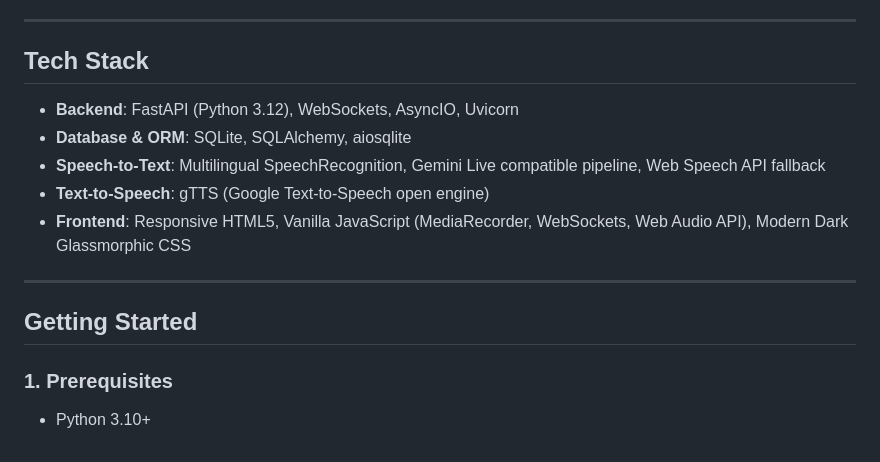
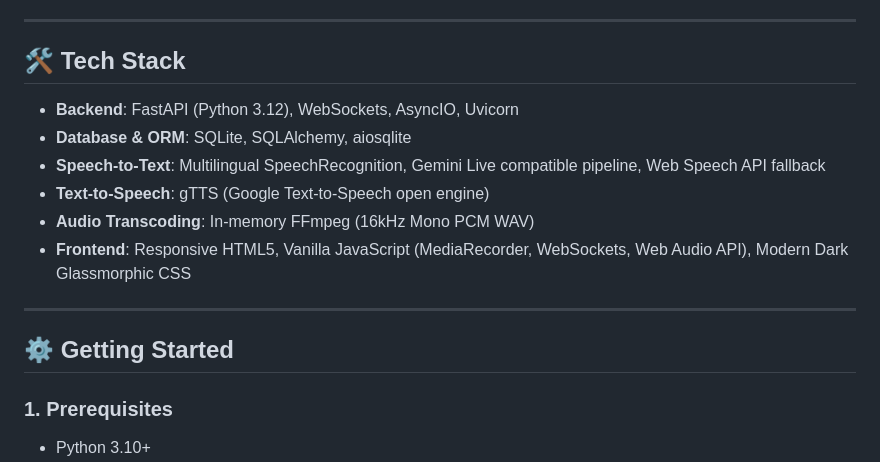
Before and after one commit to anchalgouda40-cmyk/TTS, a Markdown page: README.md, the part around one of its changes. Rendered like a GitHub page.

```diff
--- a/README.md
+++ b/README.md
@@ -23,16 +33,17 @@ An end-to-end web application providing real-time multilingual Speech-to-Text (S
 
 ---
 
-## Tech Stack
+## 🛠️ Tech Stack
 - **Backend**: FastAPI (Python 3.12), WebSockets, AsyncIO, Uvicorn
 - **Database & ORM**: SQLite, SQLAlchemy, aiosqlite
 - **Speech-to-Text**: Multilingual SpeechRecognition, Gemini Live compatible pipeline, Web Speech API fallback
 - **Text-to-Speech**: gTTS (Google Text-to-Speech open engine)
+- **Audio Transcoding**: In-memory FFmpeg (16kHz Mono PCM WAV)
 - **Frontend**: Responsive HTML5, Vanilla JavaScript (MediaRecorder, WebSockets, Web Audio API), Modern Dark Glassmorphic CSS
 
 ---
 
-## Getting Started
+## ⚙️ Getting Started
 
 ### 1. Prerequisites
 - Python 3.10+
```
Also changed, not shown: other parts of README.md (+11 -1 lines), screenshots/crud_history.png (added), screenshots/dashboard_live.png (added).
